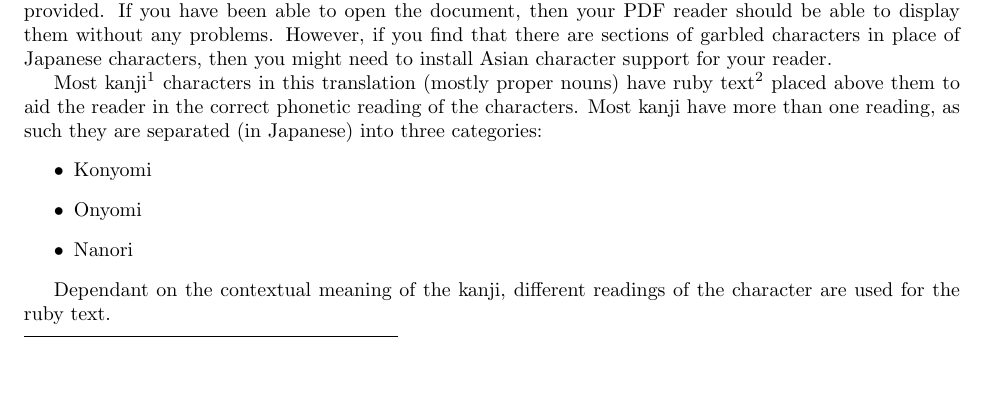
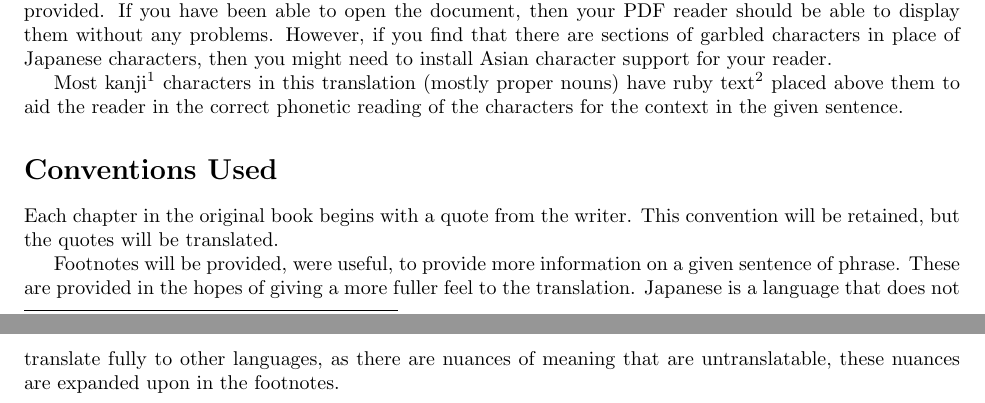
Before and after one commit to GaProgMan/NazeBesto, a LaTeX document (Naze.tex, which reads Preface.tex): part of page 2 of 7 before the commit and two parts of pages 2 and 3 of 9 after it, the two joined at a grey line, cut so that both start at the same text, the shorter picture padded with empty space. Compiled offline with pdfLaTeX.

Commit message:
Added file for first chapter; Modified Preface

```diff
--- a/Preface.tex
+++ b/Preface.tex
@@ -20,11 +20,8 @@ This work is a translation of a copyrighted book. It is provided ``as-is'' and n
 \section*{Japanese Text}
 This document will contain some Japanese characters - either in the footnotes or translation notes that are provided. If you have been able to open the document, then your PDF reader should be able to display them without any problems. However, if you find that there are sections of garbled characters in place of Japanese characters, then you might need to install Asian character support for your reader.
 
-\par Most kanji\footnote{Kanji are Chinese characters used in written Japanese. The translation of Kanji is ``Chinese Characters''} characters in this translation (mostly proper nouns) have ruby text\footnote{Ruby Text is the text placed near to a character to aid in phonetic pronunciation. More information on Ruby Text can be found here: \url{http://en.wikipedia.org/wiki/Ruby_text}} placed above them to aid the reader in the correct phonetic reading of the characters. Most kanji have more than one reading, as such they are separated (in Japanese) into three categories:
-\begin{itemize}
-\item Konyomi
-\item Onyomi
-\item Nanori
-\end{itemize}
+\par Most kanji\footnote{Kanji are Chinese characters used in written Japanese. The translation of Kanji is ``Chinese Characters''} characters in this translation (mostly proper nouns) have ruby text\footnote{Ruby Text is the text placed near to a character to aid in phonetic pronunciation. More information on Ruby Text can be found here: \url{http://en.wikipedia.org/wiki/Ruby_text}} placed above them to aid the reader in the correct phonetic reading of the characters for the context in the given sentence.
 
-\par Dependant on the contextual meaning of the kanji, different readings of the character are used for the ruby text.
+\section*{Conventions Used}
+Each chapter in the original book begins with a quote from the writer. This convention will be retained, but the quotes will be translated.
+\par Footnotes will be provided, were useful, to provide more information on a given sentence of phrase. These are provided in the hopes of giving a more fuller feel to the translation. Japanese is a language that does not translate fully to other languages, as there are nuances of meaning that are untranslatable, these nuances are expanded upon in the footnotes.
```
Also changed, not shown: 01-Intro.tex (added, +10 -0 lines), Translation.tex (+1 -0 lines).
